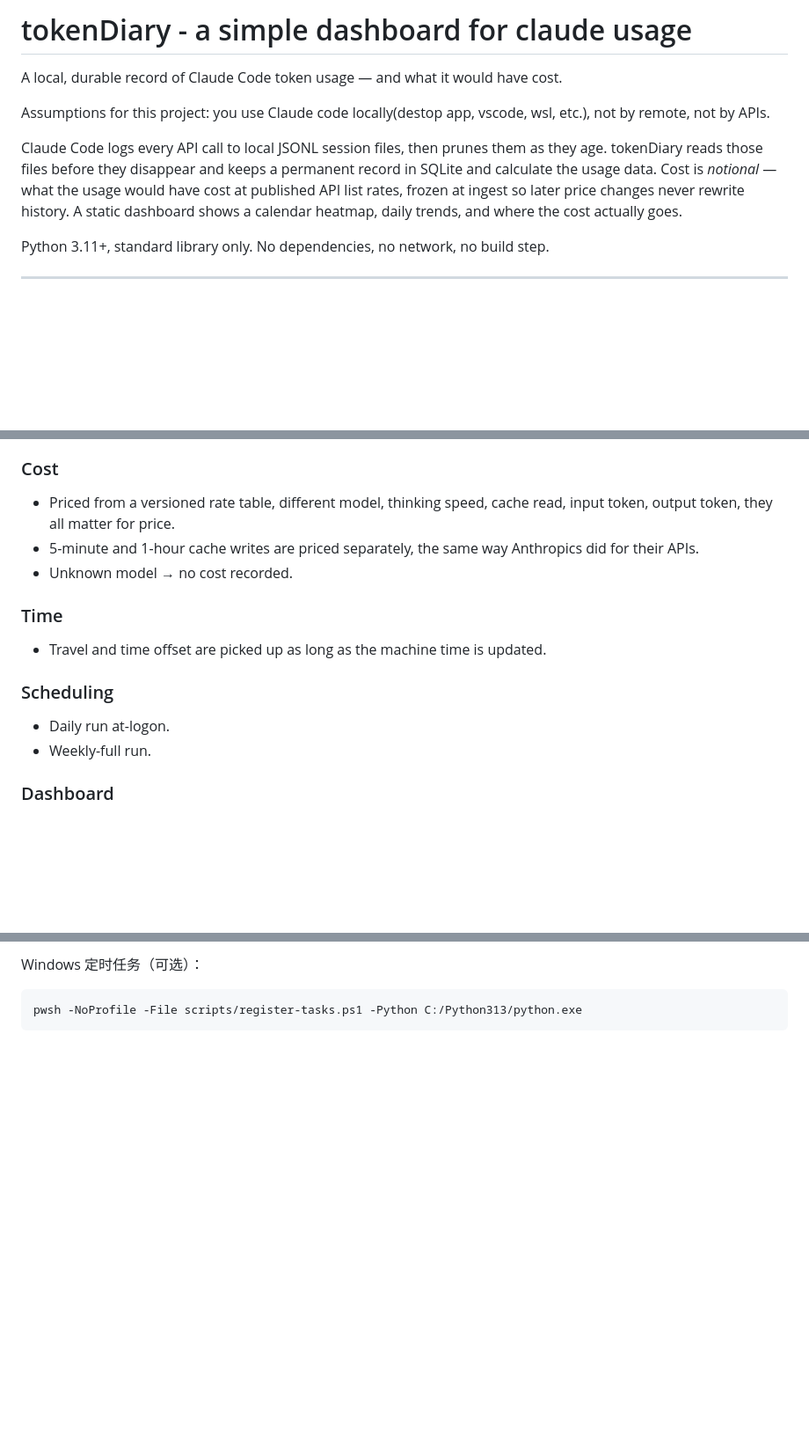
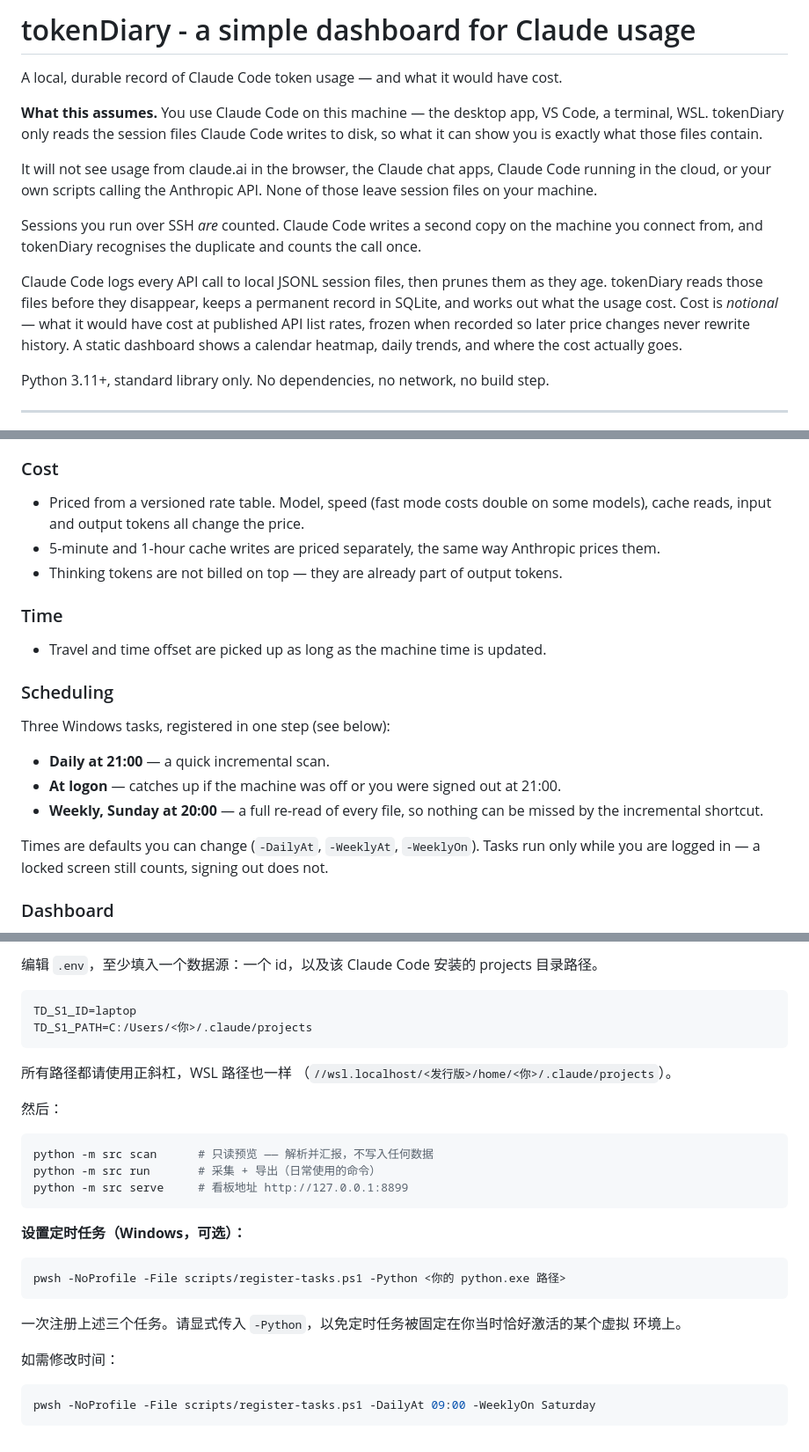
Before and after one commit to csgen/T-Diary, a Markdown page: README.md, 3 parts joined by grey strips. Shown at 88% size. Drawn GitHub-style; blank space fills up the shorter version.

````diff
--- a/README.md
+++ b/README.md
@@ -1,10 +1,14 @@
-# tokenDiary - a simple dashboard for claude usage
+# tokenDiary - a simple dashboard for Claude usage
 
 A local, durable record of Claude Code token usage — and what it would have cost.
 
-Assumptions for this project: you use Claude code locally(destop app, vscode, wsl, etc.), not by remote, not by APIs.
+**What this assumes.** You use Claude Code on this machine — the desktop app, VS Code, a terminal, WSL. tokenDiary only reads the session files Claude Code writes to disk, so what it can show you is exactly what those files contain.
 
-Claude Code logs every API call to local JSONL session files, then prunes them as they age. tokenDiary reads those files before they disappear and keeps a permanent record in SQLite and calculate the usage data. Cost is *notional* — what the usage would have cost at published API list rates, frozen at ingest so later price changes never rewrite history. A static dashboard shows a calendar heatmap, daily trends, and where the cost actually goes.
+It will not see usage from claude.ai in the browser, the Claude chat apps, Claude Code running in the cloud, or your own scripts calling the Anthropic API. None of those leave session files on your machine.
+
+Sessions you run over SSH *are* counted. Claude Code writes a second copy on the machine you connect from, and tokenDiary recognises the duplicate and counts the call once.
+
+Claude Code logs every API call to local JSONL session files, then prunes them as they age. tokenDiary reads those files before they disappear, keeps a permanent record in SQLite, and works out what the usage cost. Cost is *notional* — what it would have cost at published API list rates, frozen when recorded so later price changes never rewrite history. A static dashboard shows a calendar heatmap, daily trends, and where the cost actually goes.
 
 Python 3.11+, standard library only. No dependencies, no network, no build step.
 
@@ -19,9 +23,9 @@ Python 3.11+, standard library only. No dependencies, no network, no build step.
 
 ### Cost
 
-- Priced from a versioned rate table, different model, thinking speed, cache read, input token, output token, they all matter for price.
-- 5-minute and 1-hour cache writes are priced separately, the same way Anthropics did for their APIs.
-- Unknown model → no cost recorded.
+- Priced from a versioned rate table. Model, speed (fast mode costs double on some models), cache reads, input and output tokens all change the price.
+- 5-minute and 1-hour cache writes are priced separately, the same way Anthropic prices them.
+- Thinking tokens are not billed on top — they are already part of output tokens.
 
 ### Time
 
@@ -29,8 +33,13 @@ Python 3.11+, standard library only. No dependencies, no network, no build step.
 
 ### Scheduling
 
-- Daily run at-logon.
-- Weekly-full run.
+Three Windows tasks, registered in one step (see below):
+
+- **Daily at 21:00** — a quick incremental scan.
+- **At logon** — catches up if the machine was off or you were signed out at 21:00.
+- **Weekly, Sunday at 20:00** — a full re-read of every file, so nothing can be missed by the incremental shortcut.
+
+Times are defaults you can change (`-DailyAt`, `-WeeklyAt`, `-WeeklyOn`). Tasks run only while you are logged in — a locked screen still counts, signing out does not.
 
 ### Dashboard
 
@@ -117,7 +170,34 @@ python -m src serve      # 打开 http://127.0.0.1:8899
 ```
 
-Windows 定时任务（可选）：
+编辑 `.env`，至少填入一个数据源：一个 id，以及该 Claude Code 安装的 projects 目录路径。
+
+```
+TD_S1_ID=laptop
+TD_S1_PATH=C:/Users/<你>/.claude/projects
+```
+
+所有路径都请使用正斜杠，WSL 路径也一样
+（`//wsl.localhost/<发行版>/home/<你>/.claude/projects`）。
+
+然后：
 
 ```bash
-pwsh -NoProfile -File scripts/register-tasks.ps1 -Python C:/Python313/python.exe
+python -m src scan      # 只读预览 —— 解析并汇报，不写入任何数据
+python -m src run       # 采集 + 导出（日常使用的命令）
+python -m src serve     # 看板地址 http://127.0.0.1:8899
 ```
+
+**设置定时任务（Windows，可选）：**
+
+```bash
+pwsh -NoProfile -File scripts/register-tasks.ps1 -Python <你的 python.exe 路径>
+```
+
+一次注册上述三个任务。请显式传入 `-Python`，以免定时任务被固定在你当时恰好激活的某个虚拟
+环境上。
+
+如需修改时间：
+
+```bash
+pwsh -NoProfile -File scripts/register-tasks.ps1 -DailyAt 09:00 -WeeklyOn Saturday
+```
````
Also changed, not shown: other parts of README.md (+68 -24 lines).
